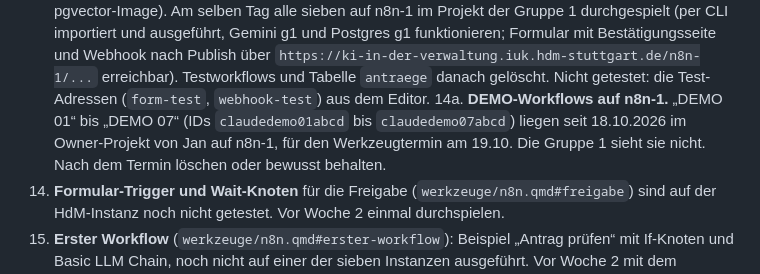
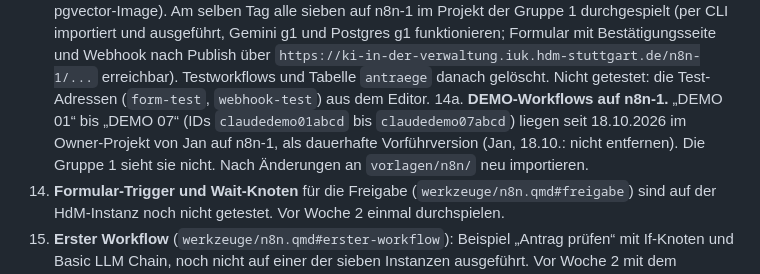
Before and after one commit to ki-verwaltung-hdm/ki-verwaltung-kurs, a Markdown page: README.md, the part around the change. Drawn GitHub-style.

Commit message:
README: DEMO-Workflows auf n8n-1 bleiben dauerhaft
Co-Authored-By: Claude Opus 5.5 <noreply@anthropic.com>

```diff
--- a/README.md
+++ b/README.md
@@ -62,7 +62,7 @@ Auf den Seiten stehen keine sichtbaren Platzhalter-Markierungen. Die folgenden P
 12. **Aufnahme von Interviews.** Website sagt seit 11.10.: Protokoll immer, Tonaufnahme mit ausdrücklicher Zustimmung erlaubt, nur lokale Transkription (Whisper, MacWhisper, Buzz), Aufnahme danach löschen. Mit Stephan und den Interviewpartnern bestätigen.
 13. **n8n-Registrierung.** Nicht auf der Website. Laut Infrastruktur-Log je Instanz noch nicht erledigt; als Owner in der UI nachholen.
 14. **Hello-World-Beispiele** (`werkzeuge/n8n-einstieg.qmd`): 01, 02, 05, 06 und 07 am 18.10.2026 in einer lokalen n8n 2.42.6 importiert und ausgeführt (Formular mit Form Ending, Webhook, Postgres mit pgvector-Image). Am selben Tag alle sieben auf n8n-1 im Projekt der Gruppe 1 durchgespielt (per CLI importiert und ausgeführt, Gemini g1 und Postgres g1 funktionieren; Formular mit Bestätigungsseite und Webhook nach Publish über `https://ki-in-der-verwaltung.iuk.hdm-stuttgart.de/n8n-1/...` erreichbar). Testworkflows und Tabelle `antraege` danach gelöscht. Nicht getestet: die Test-Adressen (`form-test`, `webhook-test`) aus dem Editor.
-14a. **DEMO-Workflows auf n8n-1.** „DEMO 01“ bis „DEMO 07“ (IDs `claudedemo01abcd` bis `claudedemo07abcd`) liegen seit 18.10.2026 im Owner-Projekt von Jan auf n8n-1, für den Werkzeugtermin am 19.10. Die Gruppe 1 sieht sie nicht. Nach dem Termin löschen oder bewusst behalten.
+14a. **DEMO-Workflows auf n8n-1.** „DEMO 01“ bis „DEMO 07“ (IDs `claudedemo01abcd` bis `claudedemo07abcd`) liegen seit 18.10.2026 im Owner-Projekt von Jan auf n8n-1, als dauerhafte Vorführversion (Jan, 18.10.: nicht entfernen). Die Gruppe 1 sieht sie nicht. Nach Änderungen an `vorlagen/n8n/` neu importieren.
 15. **Formular-Trigger und Wait-Knoten** für die Freigabe (`werkzeuge/n8n.qmd#freigabe`) sind auf der HdM-Instanz noch nicht getestet. Vor Woche 2 einmal durchspielen.
 16. **Erster Workflow** (`werkzeuge/n8n.qmd#erster-workflow`): Beispiel „Antrag prüfen“ mit If-Knoten und Basic LLM Chain, noch nicht auf einer der sieben Instanzen ausgeführt. Vor Woche 2 mit dem Gruppenkonto g1 durchspielen und bei Bedarf Knotennamen anpassen.
 17. **BPMN-Übung.** Abgabetermin und Abgabeort fehlen bei Stephan; die Seite nennt nur, was abgegeben wird. Mit Stephan klären und in `werkzeuge/bpmn-uebung.qmd` sowie Woche 1 ergänzen.
```
